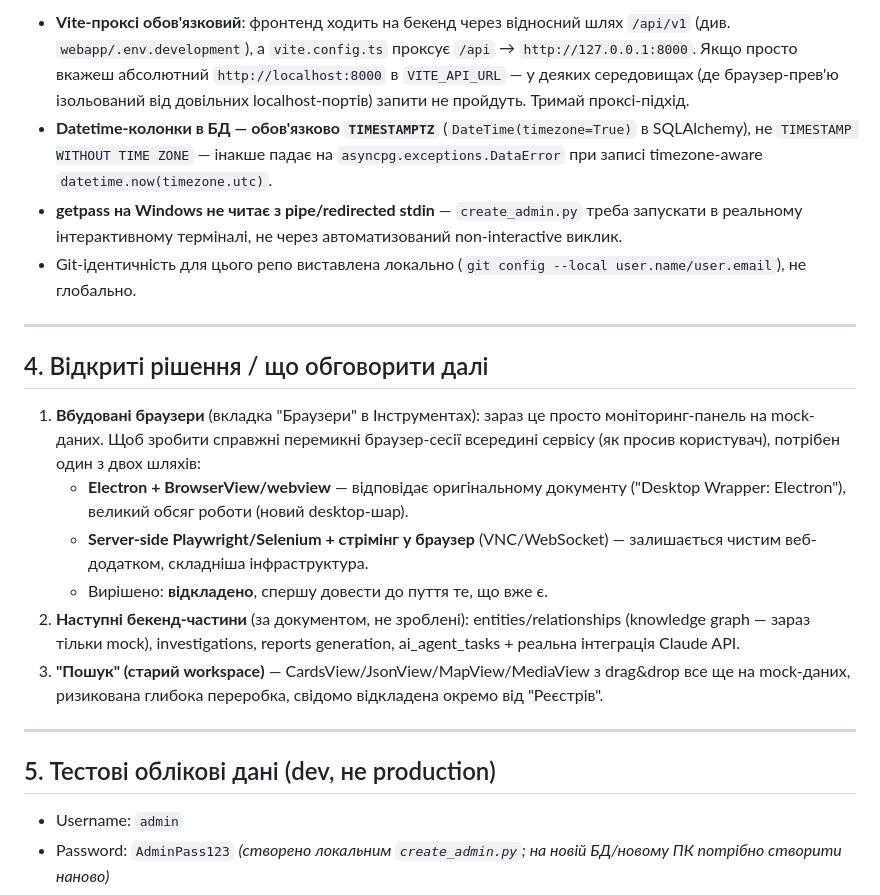
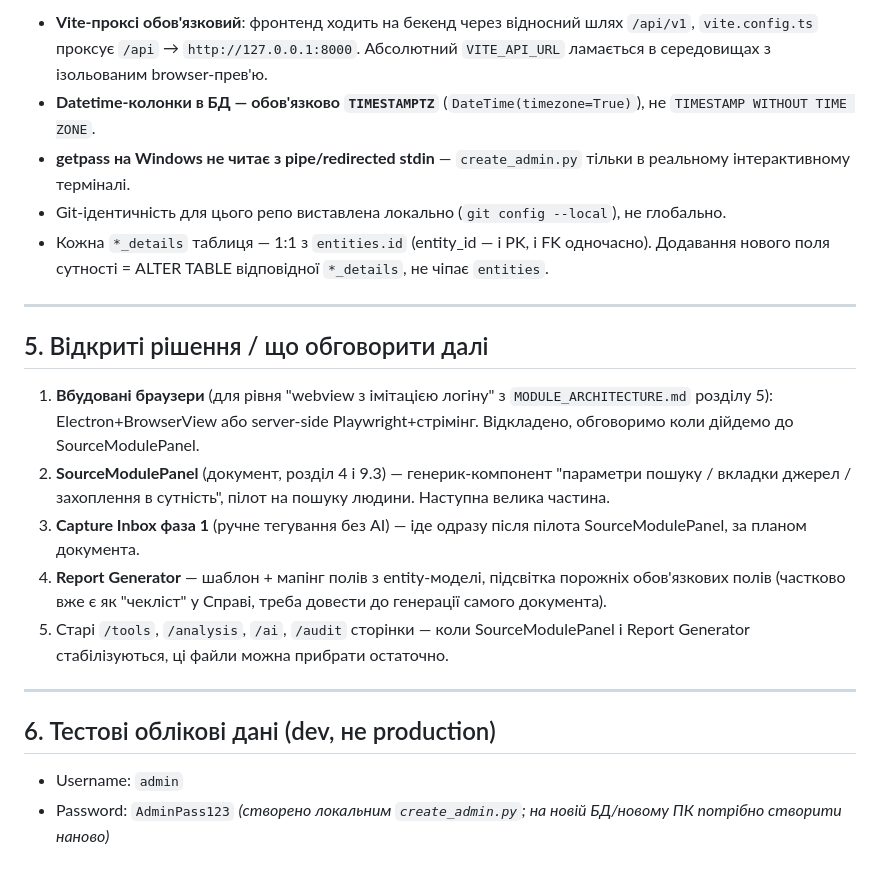
Before and after one commit to donaldgor113-design/OSINT_panel, a Markdown page: PROGRESS.md, the part around one of its changes. GitHub-like rendering; blank space fills up the shorter version.

```diff
--- a/PROGRESS.md
+++ b/PROGRESS.md
@@ -71,23 +103,23 @@ npm run dev
 
-- **Vite-проксі обов'язковий**: фронтенд ходить на бекенд через відносний шлях `/api/v1` (див. `webapp/.env.development`), а `vite.config.ts` проксує `/api` → `http://127.0.0.1:8000`. Якщо просто вкажеш абсолютний `http://localhost:8000` в `VITE_API_URL` — у деяких середовищах (де браузер-прев'ю ізольований від довільних localhost-портів) запити не пройдуть. Тримай проксі-підхід.
-- **Datetime-колонки в БД — обов'язково `TIMESTAMPTZ`** (`DateTime(timezone=True)` в SQLAlchemy), не `TIMESTAMP WITHOUT TIME ZONE` — інакше падає на `asyncpg.exceptions.DataError` при записі timezone-aware `datetime.now(timezone.utc)`.
-- **getpass на Windows не читає з pipe/redirected stdin** — `create_admin.py` треба запускати в реальному інтерактивному терміналі, не через автоматизований non-interactive виклик.
-- Git-ідентичність для цього репо виставлена локально (`git config --local user.name/user.email`), не глобально.
+- **Vite-проксі обов'язковий**: фронтенд ходить на бекенд через відносний шлях `/api/v1`, `vite.config.ts` проксує `/api` → `http://127.0.0.1:8000`. Абсолютний `VITE_API_URL` ламається в середовищах з ізольованим browser-прев'ю.
+- **Datetime-колонки в БД — обов'язково `TIMESTAMPTZ`** (`DateTime(timezone=True)`), не `TIMESTAMP WITHOUT TIME ZONE`.
+- **getpass на Windows не читає з pipe/redirected stdin** — `create_admin.py` тільки в реальному інтерактивному терміналі.
+- Git-ідентичність для цього репо виставлена локально (`git config --local`), не глобально.
+- Кожна `*_details` таблиця — 1:1 з `entities.id` (entity_id — і PK, і FK одночасно). Додавання нового поля сутності = ALTER TABLE відповідної `*_details`, не чіпає `entities`.
 
 ---
 
-## 4. Відкриті рішення / що обговорити далі
+## 5. Відкриті рішення / що обговорити далі
 
-1. **Вбудовані браузери** (вкладка "Браузери" в Інструментах): зараз це просто моніторинг-панель на mock-даних. Щоб зробити справжні перемикні браузер-сесії всередині сервісу (як просив користувач), потрібен один з двох шляхів:
-   - **Electron + BrowserView/webview** — відповідає оригінальному документу ("Desktop Wrapper: Electron"), великий обсяг роботи (новий desktop-шар).
-   - **Server-side Playwright/Selenium + стрімінг у браузер** (VNC/WebSocket) — залишається чистим веб-додатком, складніша інфраструктура.
-   - Вирішено: **відкладено**, спершу довести до пуття те, що вже є.
-2. **Наступні бекенд-частини** (за документом, не зроблені): entities/relationships (knowledge graph — зараз тільки mock), investigations, reports generation, ai_agent_tasks + реальна інтеграція Claude API.
-3. **"Пошук" (старий workspace)** — CardsView/JsonView/MapView/MediaView з drag&drop все ще на mock-даних, ризикована глибока переробка, свідомо відкладена окремо від "Реєстрів".
+1. **Вбудовані браузери** (для рівня "webview з імітацією логіну" з `MODULE_ARCHITECTURE.md` розділу 5): Electron+BrowserView або server-side Playwright+стрімінг. Відкладено, обговоримо коли дійдемо до SourceModulePanel.
+2. **SourceModulePanel** (документ, розділ 4 і 9.3) — генерик-компонент "параметри пошуку / вкладки джерел / захоплення в сутність", пілот на пошуку людини. Наступна велика частина.
+3. **Capture Inbox фаза 1** (ручне тегування без AI) — іде одразу після пілота SourceModulePanel, за планом документа.
+4. **Report Generator** — шаблон + мапінг полів з entity-моделі, підсвітка порожніх обов'язкових полів (частково вже є як "чекліст" у Справі, треба довести до генерації самого документа).
+5. Старі `/tools`, `/analysis`, `/ai`, `/audit` сторінки — коли SourceModulePanel і Report Generator стабілізуються, ці файли можна прибрати остаточно.
 
 ---
 
-## 5. Тестові облікові дані (dev, не production)
+## 6. Тестові облікові дані (dev, не production)
 - Username: `admin`
 - Password: `AdminPass123`
 *(створено локальним `create_admin.py`; на новій БД/новому ПК потрібно створити наново)*
```
Also changed, not shown: other parts of PROGRESS.md (+54 -22 lines).
